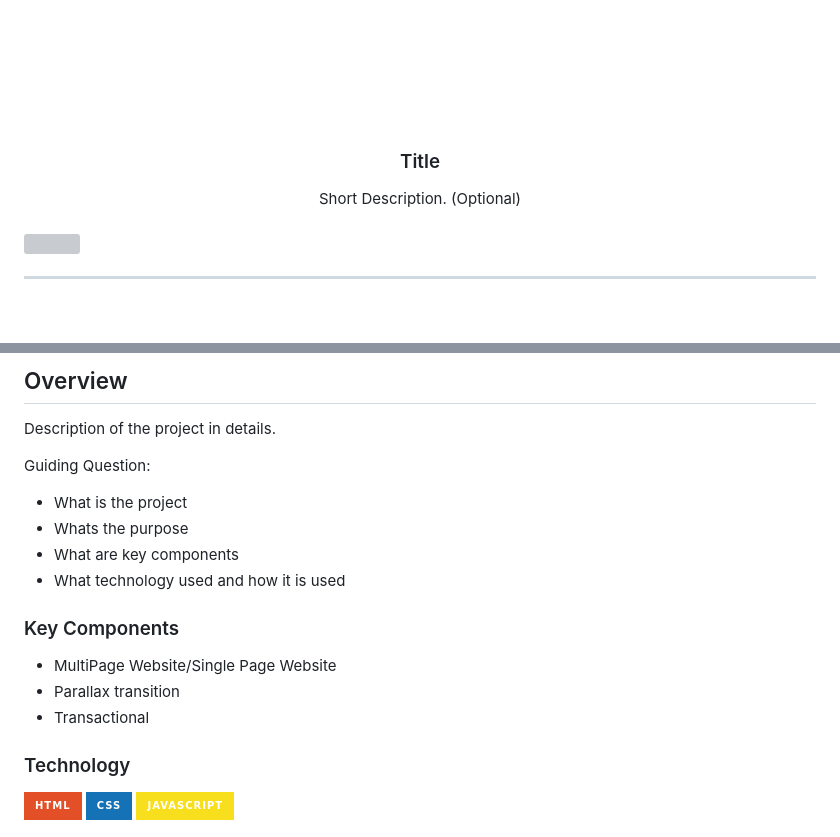
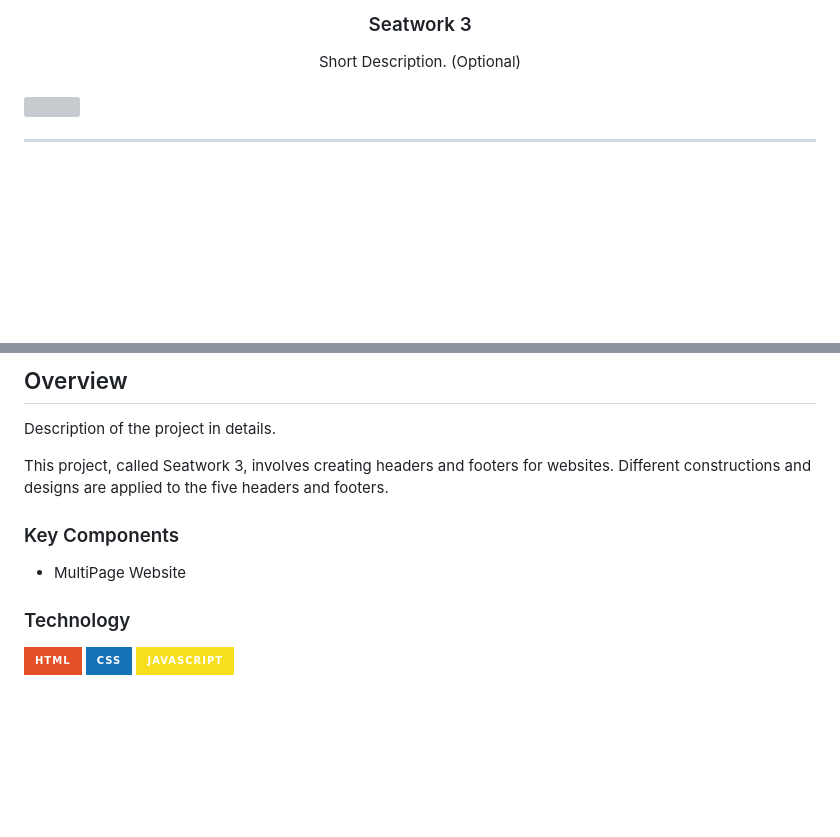
Before and after one commit to tianjose09/WD---SeatWork-3, a Markdown page: readme.md, 2 parts joined by grey strips. Rendered like a GitHub page; badges without logos; blank space fills up the shorter version; grey boxes are pictures that could not be loaded.

Commit message:
Updated the content of Readme for Seatwork 3.md

```diff
--- a/readme.md
+++ b/readme.md
@@ -6,10 +6,10 @@
 <div align="center">
   <a href="https://github.com/zyx-0314/">
   <!-- TODO: If you want to add logo or banner you can add it here -->
-    <img src="./assets/img/nyebe_white.png" alt="Nyebe" width="130" height="100">
+
   </a>
 <!-- TODO: Change Title to the name of the title of your Project -->
-  <h3 align="center">Title</h3>
+  <h3 align="center">Seatwork 3</h3>
 </div>
 <!-- TODO: Make a short description -->
 <div align="center">
@@ -59,18 +59,12 @@
 <!-- The following are just sample -->
 Description of the project in details.
 
-Guiding Question:
-- What is the project
-- Whats the purpose
-- What are key components
-- What technology used and how it is used
+This project, called Seatwork 3, involves creating headers and footers for websites. Different constructions and designs    are applied to the five headers and footers.
 
 ### Key Components
 <!-- TODO: List of Key Components -->
 <!-- The following are just sample -->
-- MultiPage Website/Single Page Website
-- Parallax transition
-- Transactional
+- MultiPage Website
 
 ### Technology
 <!-- TODO: List of Technology Used -->
```
Also changed, not shown: other parts of readme.md (+1 -1 lines).
